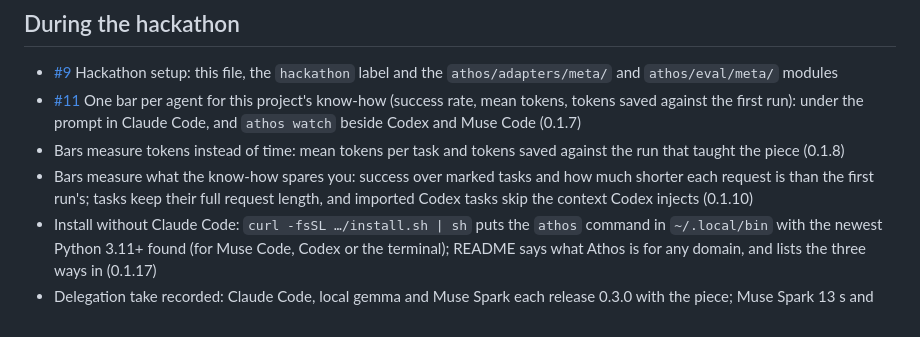
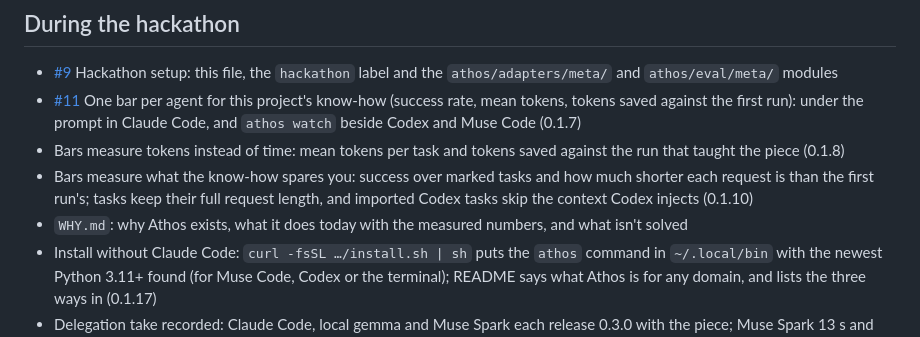
Before and after one commit to athos-agent/athos, a Markdown page: HACKATHON.md, the part around the change. GitHub-like rendering.

```diff
--- a/HACKATHON.md
+++ b/HACKATHON.md
@@ -26,6 +26,7 @@ from what was built during the event.
 - [#11](https://github.com/athos-agent/athos/pull/11) One bar per agent for this project's know-how (success rate, mean tokens, tokens saved against the first run): under the prompt in Claude Code, and `athos watch` beside Codex and Muse Code (0.1.7)
 - Bars measure tokens instead of time: mean tokens per task and tokens saved against the run that taught the piece (0.1.8)
 - Bars measure what the know-how spares you: success over marked tasks and how much shorter each request is than the first run's; tasks keep their full request length, and imported Codex tasks skip the context Codex injects (0.1.10)
+- `WHY.md`: why Athos exists, what it does today with the measured numbers, and what isn't solved
 - Install without Claude Code: `curl -fsSL …/install.sh | sh` puts the `athos` command in `~/.local/bin` with the newest Python 3.11+ found (for Muse Code, Codex or the terminal); README says what Athos is for any domain, and lists the three ways in (0.1.17)
 - Delegation take recorded: Claude Code, local gemma and Muse Spark each release 0.3.0 with the piece; Muse Spark 13 s and 17.5k tokens. The demo's verdict now also requires the test the piece asks for, so a release without it is marked corrected, not good
 - The three-minute script (`demo/SCRIPT_META.md`), the delegation take (`demo/bench.sh` + `demo/delegate.tape`: the same release in Claude Code, on a local model and live on Muse Spark, each marked by git and the tests), the report's pieces line now says how much shorter the requests are, and a demo store imports only sessions after it was created (`import-since`) (0.1.16)
```
Also changed, not shown: README.md (+2 -0 lines), WHY.md (added, +75 -0 lines).
